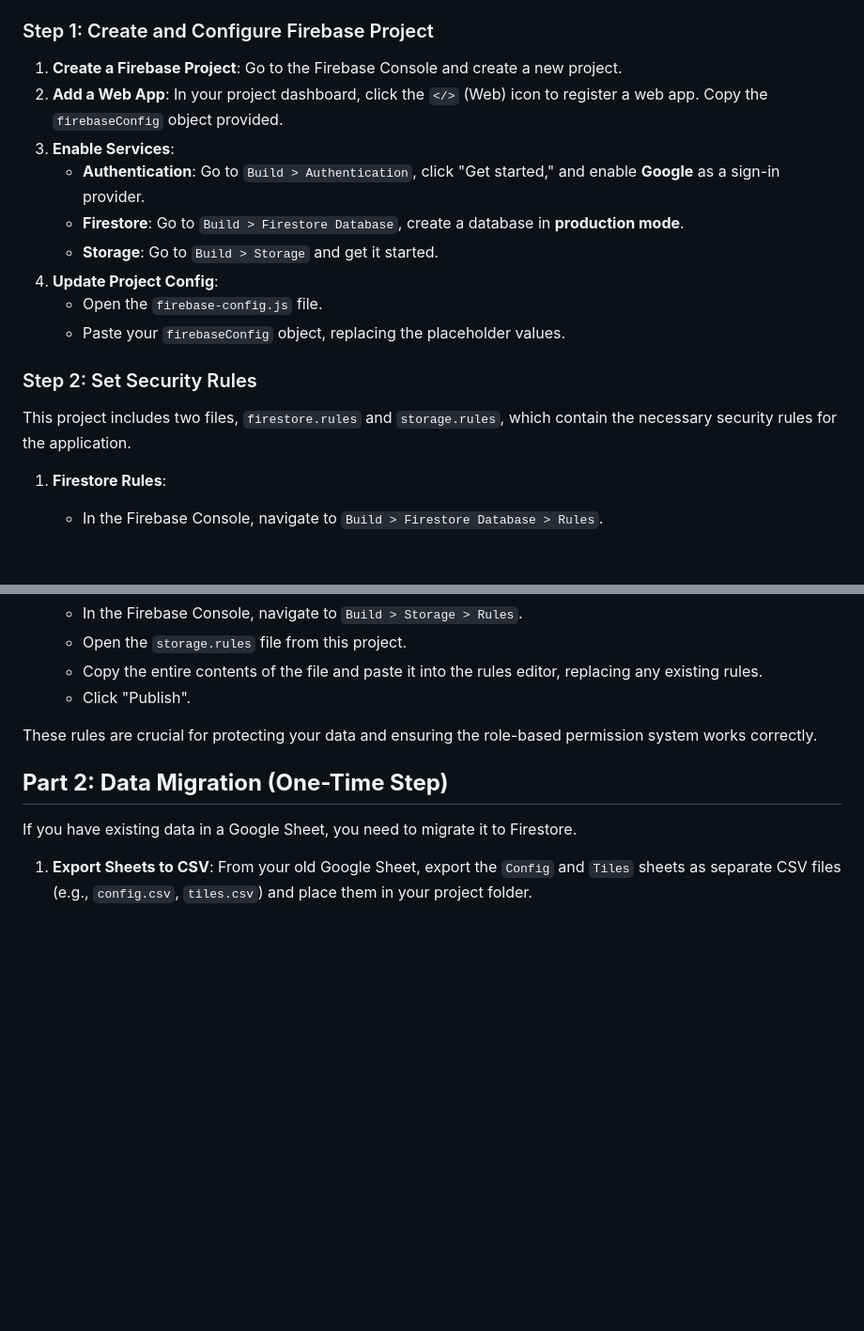
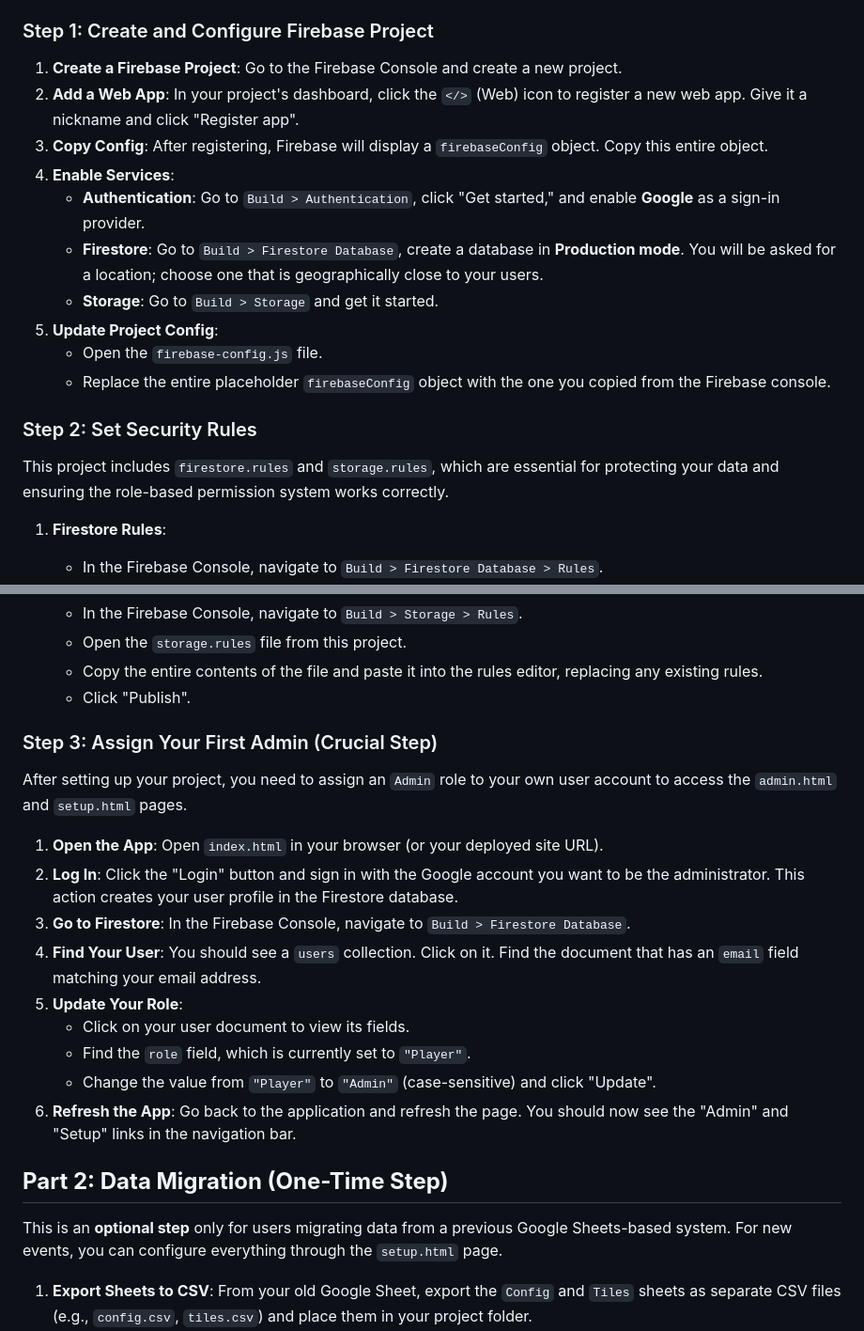
Before and after one commit to Bourkies/Firebase-Bingo-Platform, a Markdown page: README.md, 2 parts joined by grey strips. Shown: that part at 94% size. GitHub-like rendering; blank space fills up the shorter version.

```diff
--- a/README.md
+++ b/README.md
@@ -33,18 +33,19 @@ The repository is organized into the following key files:
 ### Step 1: Create and Configure Firebase Project
 
 1.  **Create a Firebase Project**: Go to the Firebase Console and create a new project.
-2.  **Add a Web App**: In your project dashboard, click the `</>` (Web) icon to register a web app. Copy the `firebaseConfig` object provided.
+2.  **Add a Web App**: In your project's dashboard, click the `</>` (Web) icon to register a new web app. Give it a nickname and click "Register app".
+3.  **Copy Config**: After registering, Firebase will display a `firebaseConfig` object. Copy this entire object.
 3.  **Enable Services**:
     *   **Authentication**: Go to `Build > Authentication`, click "Get started," and enable **Google** as a sign-in provider.
-    *   **Firestore**: Go to `Build > Firestore Database`, create a database in **production mode**.
+    *   **Firestore**: Go to `Build > Firestore Database`, create a database in **Production mode**. You will be asked for a location; choose one that is geographically close to your users.
     *   **Storage**: Go to `Build > Storage` and get it started.
-4.  **Update Project Config**:
+5.  **Update Project Config**:
     *   Open the `firebase-config.js` file.
-    *   Paste your `firebaseConfig` object, replacing the placeholder values.
+    *   Replace the entire placeholder `firebaseConfig` object with the one you copied from the Firebase console.
 
 ### Step 2: Set Security Rules
 
-This project includes two files, `firestore.rules` and `storage.rules`, which contain the necessary security rules for the application.
+This project includes `firestore.rules` and `storage.rules`, which are essential for protecting your data and ensuring the role-based permission system works correctly.
 
 1.  **Firestore Rules**:
     *   In the Firebase Console, navigate to `Build > Firestore Database > Rules`.
@@ -58,11 +59,23 @@ This project includes two files, `firestore.rules` and `storage.rules`, which co
     *   Copy the entire contents of the file and paste it into the rules editor, replacing any existing rules.
     *   Click "Publish".
 
-These rules are crucial for protecting your data and ensuring the role-based permission system works correctly.
+### Step 3: Assign Your First Admin (Crucial Step)
+
+After setting up your project, you need to assign an `Admin` role to your own user account to access the `admin.html` and `setup.html` pages.
+
+1.  **Open the App**: Open `index.html` in your browser (or your deployed site URL).
+2.  **Log In**: Click the "Login" button and sign in with the Google account you want to be the administrator. This action creates your user profile in the Firestore database.
+3.  **Go to Firestore**: In the Firebase Console, navigate to `Build > Firestore Database`.
+4.  **Find Your User**: You should see a `users` collection. Click on it. Find the document that has an `email` field matching your email address.
+5.  **Update Your Role**:
+    *   Click on your user document to view its fields.
+    *   Find the `role` field, which is currently set to `"Player"`.
+    *   Change the value from `"Player"` to `"Admin"` (case-sensitive) and click "Update".
+6.  **Refresh the App**: Go back to the application and refresh the page. You should now see the "Admin" and "Setup" links in the navigation bar.
 
 ## **Part 2: Data Migration (One-Time Step)**
 
-If you have existing data in a Google Sheet, you need to migrate it to Firestore.
+This is an **optional step** only for users migrating data from a previous Google Sheets-based system. For new events, you can configure everything through the `setup.html` page.
 
 1.  **Export Sheets to CSV**: From your old Google Sheet, export the `Config` and `Tiles` sheets as separate CSV files (e.g., `config.csv`, `tiles.csv`) and place them in your project folder.
 2.  **Run Migration Script**: A migration script (`migration-script.js`) is included to upload this data to Firestore. You will need to have Node.js installed.
```
